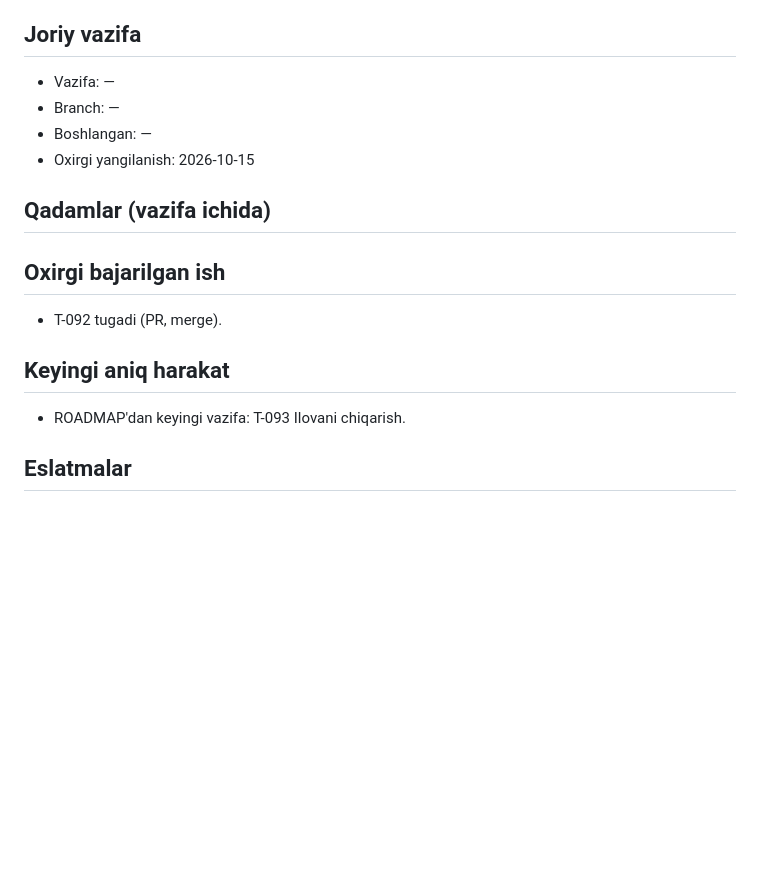
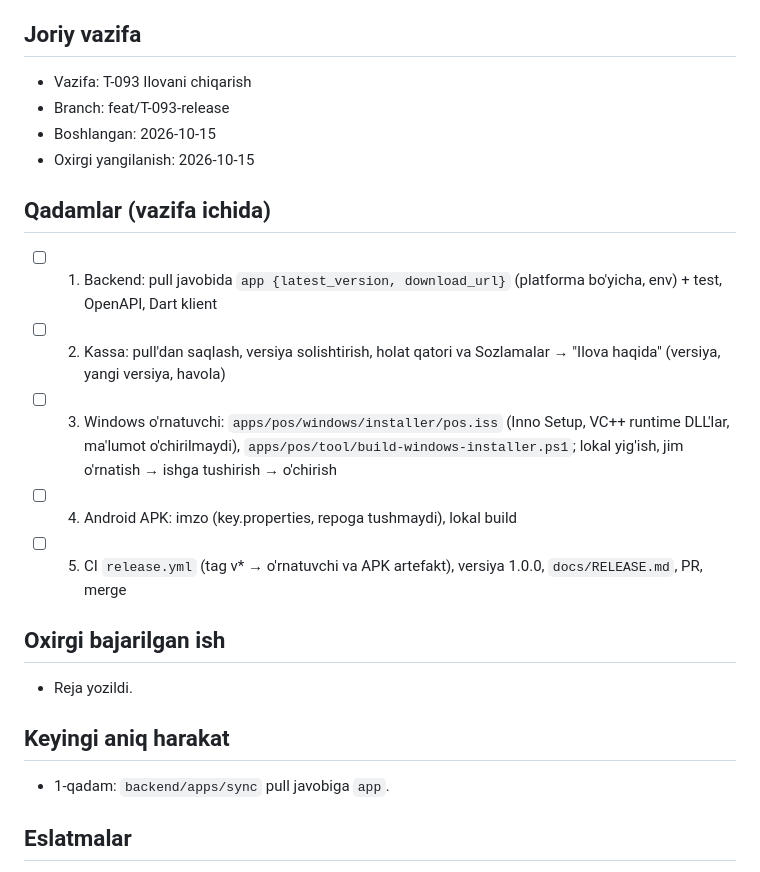
Before and after one commit to Arabjonoff/POS, a Markdown page: docs/STATE.md, the part around the change. GitHub-like rendering; blank space fills up the shorter version.

Commit message:
wip: T-093 plan
Co-Authored-By: Claude Opus 5.5 (1M context) <noreply@anthropic.com>

```diff
--- a/docs/STATE.md
+++ b/docs/STATE.md
@@ -5,19 +5,24 @@
 > Format qat'iy: bo'limlar nomini o'zgartirma.
 
 ## Joriy vazifa
-- Vazifa: —
-- Branch: —
-- Boshlangan: —
+- Vazifa: T-093 Ilovani chiqarish
+- Branch: feat/T-093-release
+- Boshlangan: 2026-10-15
 - Oxirgi yangilanish: 2026-10-15
 
 ## Qadamlar (vazifa ichida)
 <!-- Agent vazifani boshlaganda shu ro'yxatni yozadi va har qadamda belgilaydi -->
+- [ ] 1. Backend: pull javobida `app {latest_version, download_url}` (platforma bo'yicha, env) + test, OpenAPI, Dart klient
+- [ ] 2. Kassa: pull'dan saqlash, versiya solishtirish, holat qatori va Sozlamalar → "Ilova haqida" (versiya, yangi versiya, havola)
+- [ ] 3. Windows o'rnatuvchi: `apps/pos/windows/installer/pos.iss` (Inno Setup, VC++ runtime DLL'lar, ma'lumot o'chirilmaydi), `apps/pos/tool/build-windows-installer.ps1`; lokal yig'ish, jim o'rnatish → ishga tushirish → o'chirish
+- [ ] 4. Android APK: imzo (key.properties, repoga tushmaydi), lokal build
+- [ ] 5. CI `release.yml` (tag v* → o'rnatuvchi va APK artefakt), versiya 1.0.0, `docs/RELEASE.md`, PR, merge
 
 ## Oxirgi bajarilgan ish
-- T-092 tugadi (PR, merge).
+- Reja yozildi.
 
 ## Keyingi aniq harakat
-- ROADMAP'dan keyingi vazifa: T-093 Ilovani chiqarish.
+- 1-qadam: `backend/apps/sync` pull javobiga `app`.
 
 ## Eslatmalar
 <!-- Keyingi sessiya bilishi kerak bo'lgan narsa: topilgan muammo, vaqtinchalik yechim, nima sinab ko'rildi va ishlamadi -->
```
